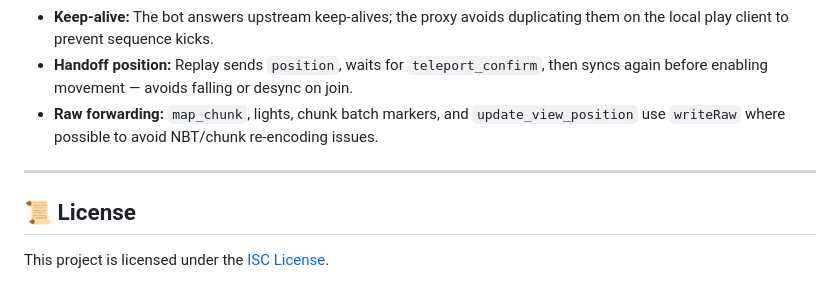
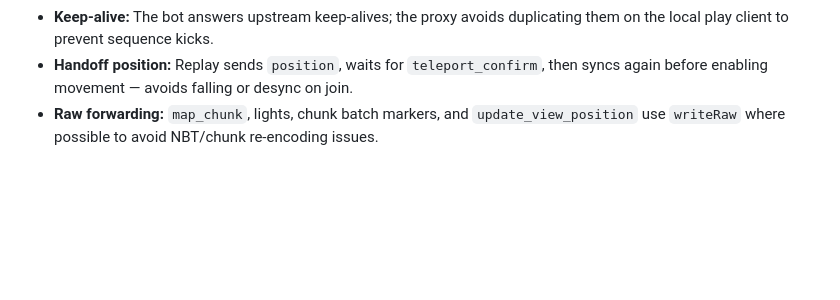
Before and after one commit to sebseb7/flayerproxy, a Markdown page: README.md, the part around the change. GitHub-like rendering; blank space fills up the shorter version.

Commit message:
remove license

```diff
--- a/README.md
+++ b/README.md
@@ -235,9 +235,3 @@ Connect the Java client to **25567** to log decrypted traffic to `logs/sniffer/`
 - **Keep-alive:** The bot answers upstream keep-alives; the proxy avoids duplicating them on the local play client to prevent sequence kicks.
 - **Handoff position:** Replay sends `position`, waits for `teleport_confirm`, then syncs again before enabling movement — avoids falling or desync on join.
 - **Raw forwarding:** `map_chunk`, lights, chunk batch markers, and `update_view_position` use `writeRaw` where possible to avoid NBT/chunk re-encoding issues.
-
----
-
-## 📜 License
-
-This project is licensed under the [ISC License](LICENSE).
```
